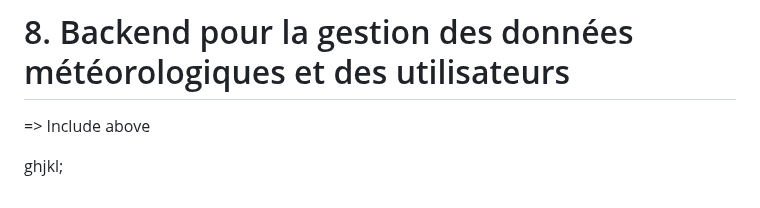
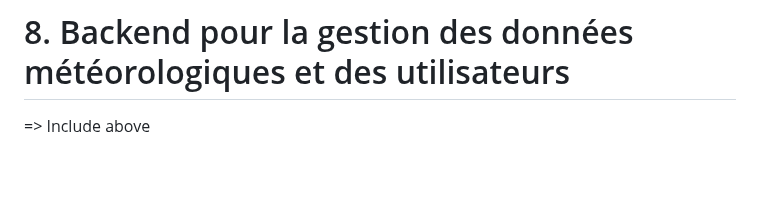
Before and after one commit to irumvabric/Notify-Weather, a Markdown page: README.md, the part around the change. Drawn GitHub-style; blank space fills up the shorter version.

```diff
--- a/README.md
+++ b/README.md
@@ -355,5 +355,3 @@ uses looked on it it will be a tendance and i will have to put it in a database
 # 8. Backend pour la gestion des données météorologiques et des utilisateurs
 
 => Include above
-
-ghjkl;
```
